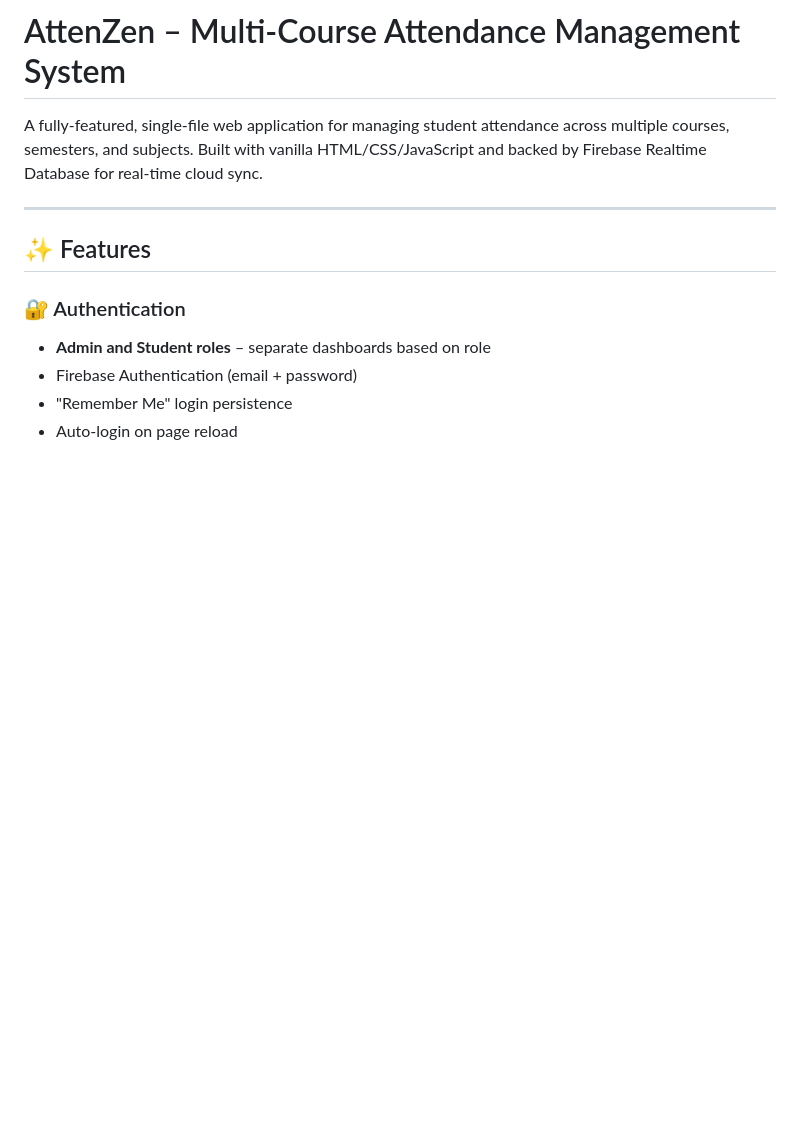
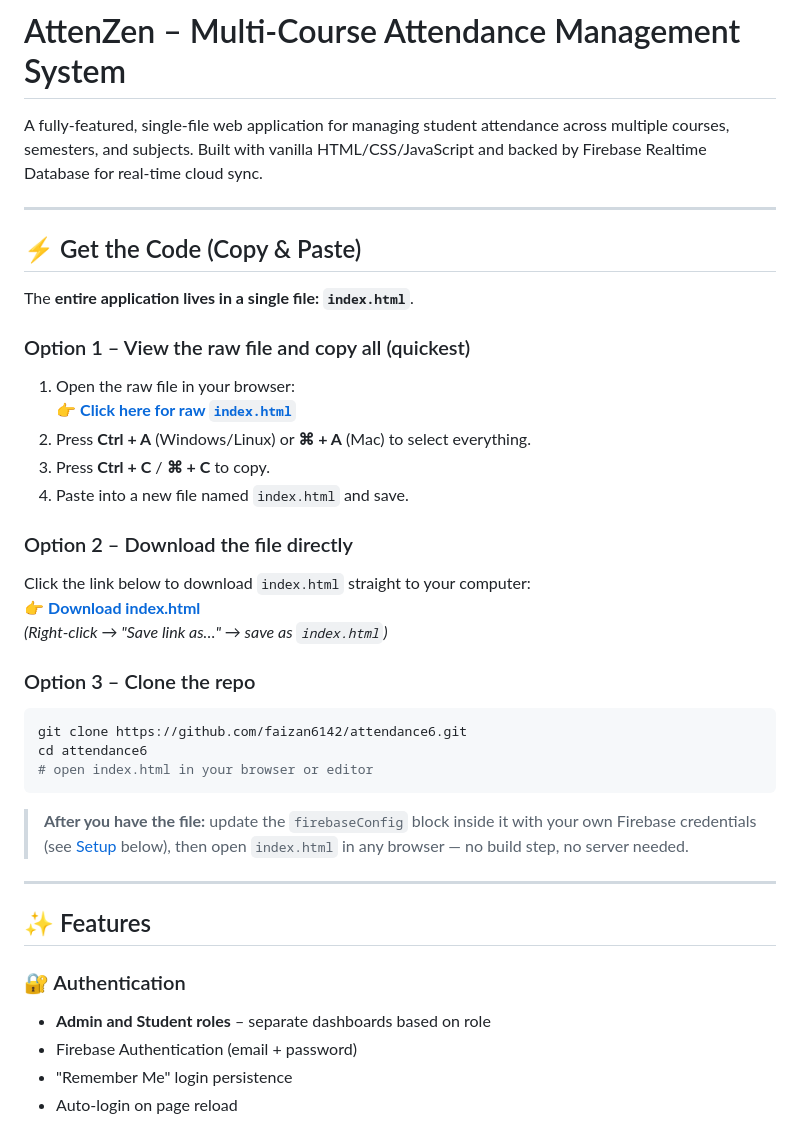
Before and after one commit to faizan6142/attendance6, a Markdown page: README.md, the part around the change. Rendered like a GitHub page; blank space fills up the shorter version.

Commit message:
Add "Get the Code (Copy & Paste)" section to README with raw link, download, and clone options
Co-authored-by: faizan6142 <197640364+faizan6142@users.noreply.github.com>

````diff
--- a/README.md
+++ b/README.md
@@ -1,6 +1,36 @@
 # AttenZen – Multi-Course Attendance Management System
 
 A fully-featured, single-file web application for managing student attendance across multiple courses, semesters, and subjects. Built with vanilla HTML/CSS/JavaScript and backed by Firebase Realtime Database for real-time cloud sync.
+
+---
+
+## ⚡ Get the Code (Copy & Paste)
+
+The **entire application lives in a single file: `index.html`**.
+
+### Option 1 – View the raw file and copy all (quickest)
+
+1. Open the raw file in your browser:
+   👉 **[Click here for raw `index.html`](https://raw.githubusercontent.com/faizan6142/attendance6/main/index.html)**
+2. Press **Ctrl + A** (Windows/Linux) or **⌘ + A** (Mac) to select everything.
+3. Press **Ctrl + C** / **⌘ + C** to copy.
+4. Paste into a new file named `index.html` and save.
+
+### Option 2 – Download the file directly
+
+Click the link below to download `index.html` straight to your computer:
+👉 **[Download index.html](https://raw.githubusercontent.com/faizan6142/attendance6/main/index.html)**
+*(Right-click → "Save link as…" → save as `index.html`)*
+
+### Option 3 – Clone the repo
+
+```bash
+git clone https://github.com/faizan6142/attendance6.git
+cd attendance6
+# open index.html in your browser or editor
+```
+
+> **After you have the file:** update the `firebaseConfig` block inside it with your own Firebase credentials (see [Setup](#setup) below), then open `index.html` in any browser — no build step, no server needed.
 
 ---
 
````
